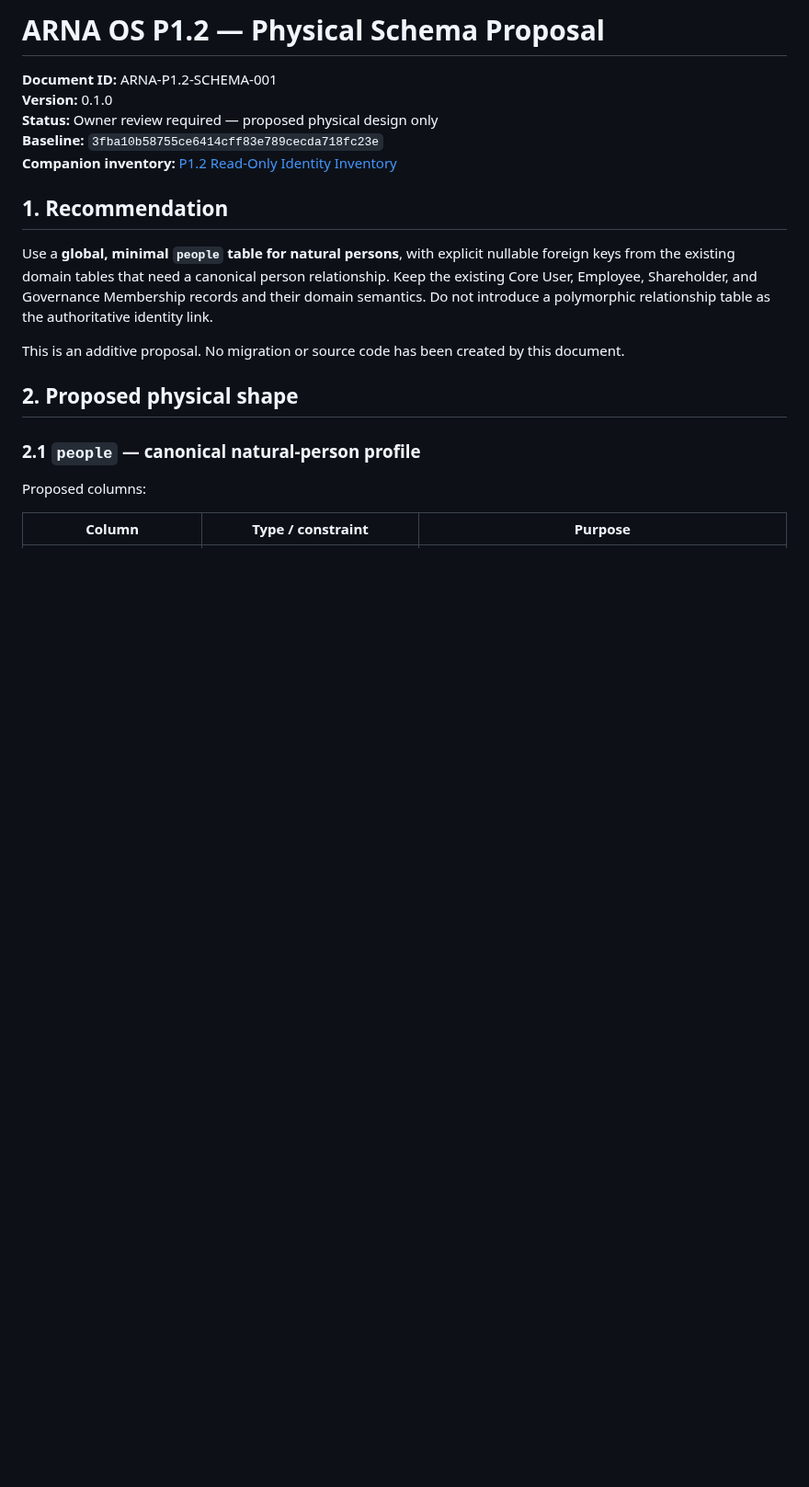
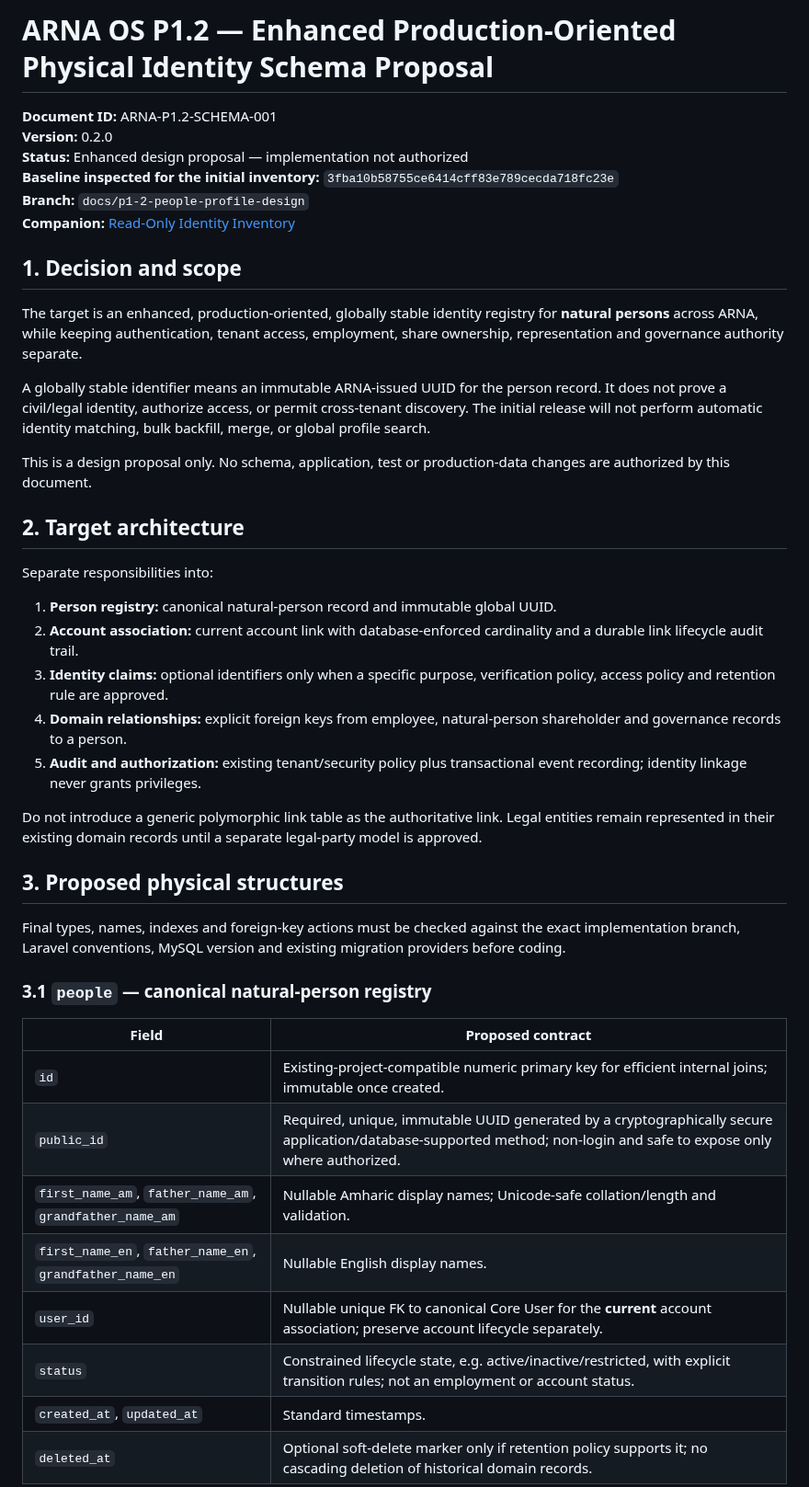
Before and after one commit to akefadaka-git/arna-api, a Markdown page: docs/phase-1/P1.2-PHYSICAL-SCHEMA-PROPOSAL.md, the part around one of its changes. Shown at 92% size. Drawn GitHub-style; blank space fills up the shorter version.

```diff
--- a/docs/phase-1/P1.2-PHYSICAL-SCHEMA-PROPOSAL.md
+++ b/docs/phase-1/P1.2-PHYSICAL-SCHEMA-PROPOSAL.md
@@ -1,21 +1,45 @@
-# ARNA OS P1.2 — Physical Schema Proposal
+# ARNA OS P1.2 — Enhanced Production-Oriented Physical Identity Schema Proposal
 
 **Document ID:** ARNA-P1.2-SCHEMA-001
-**Version:** 0.1.0
-**Status:** Owner review required — proposed physical design only
-**Baseline:** `3fba10b58755ce6414cff83e789cecda718fc23e`
-**Companion inventory:** [P1.2 Read-Only Identity Inventory](P1.2-READ-ONLY-IDENTITY-INVENTORY.md)
+**Version:** 0.2.0
+**Status:** Enhanced design proposal — implementation not authorized
+**Baseline inspected for the initial inventory:** `3fba10b58755ce6414cff83e789cecda718fc23e`
+**Branch:** `docs/p1-2-people-profile-design`
+**Companion:** [Read-Only Identity Inventory](P1.2-READ-ONLY-IDENTITY-INVENTORY.md)
 
-## 1. Recommendation
+## 1. Decision and scope
 
-Use a **global, minimal `people` table for natural persons**, with explicit nullable foreign keys from the existing domain tables that need a canonical person relationship. Keep the existing Core User, Employee, Shareholder, and Governance Membership records and their domain semantics. Do not introduce a polymorphic relationship table as the authoritative identity link.
+The target is an enhanced, production-oriented, globally stable identity registry for **natural persons** across ARNA, while keeping authentication, tenant access, employment, share ownership, representation and governance authority separate.
 
-This is an additive proposal. No migration or source code has been created by this document.
+A globally stable identifier means an immutable ARNA-issued UUID for the person record. It does not prove a civil/legal identity, authorize access, or permit cross-tenant discovery. The initial release will not perform automatic identity matching, bulk backfill, merge, or global profile search.
 
-## 2. Proposed physical shape
+This is a design proposal only. No schema, application, test or production-data changes are authorized by this document.
 
-### 2.1 `people` — canonical natural-person profile
+## 2. Target architecture
 
-Proposed columns:
+Separate responsibilities into:
+1. **Person registry:** canonical natural-person record and immutable global UUID.
+2. **Account association:** current account link with database-enforced cardinality and a durable link lifecycle audit trail.
+3. **Identity claims:** optional identifiers only when a specific purpose, verification policy, access policy and retention rule are approved.
+4. **Domain relationships:** explicit foreign keys from employee, natural-person shareholder and governance records to a person.
+5. **Audit and authorization:** existing tenant/security policy plus transactional event recording; identity linkage never grants privileges.
 
-| Column | Type / constraint | Purpose |
+Do not introduce a generic polymorphic link table as the authoritative link. Legal entities remain represented in their existing domain records until a separate legal-party model is approved.
+
+## 3. Proposed physical structures
+
+Final types, names, indexes and foreign-key actions must be checked against the exact implementation branch, Laravel conventions, MySQL version and existing migration providers before coding.
+
+### 3.1 `people` — canonical natural-person registry
+
+| Field | Proposed contract |
+|---|---|
+| `id` | Existing-project-compatible numeric primary key for efficient internal joins; immutable once created. |
+| `public_id` | Required, unique, immutable UUID generated by a cryptographically secure application/database-supported method; non-login and safe to expose only where authorized. |
+| `first_name_am`, `father_name_am`, `grandfather_name_am` | Nullable Amharic display names; Unicode-safe collation/length and validation. |
+| `first_name_en`, `father_name_en`, `grandfather_name_en` | Nullable English display names. |
+| `user_id` | Nullable unique FK to canonical Core User for the **current** account association; preserve account lifecycle separately. |
+| `status` | Constrained lifecycle state, e.g. active/inactive/restricted, with explicit transition rules; not an employment or account status. |
+| `created_at`, `updated_at` | Standard timestamps. |
+| `deleted_at` | Optional soft-delete marker only if retention policy supports it; no cascading deletion of historical domain records. |
+
```
Also changed, not shown: other parts of docs/phase-1/P1.2-PHYSICAL-SCHEMA-PROPOSAL.md (+134 -113 lines).
